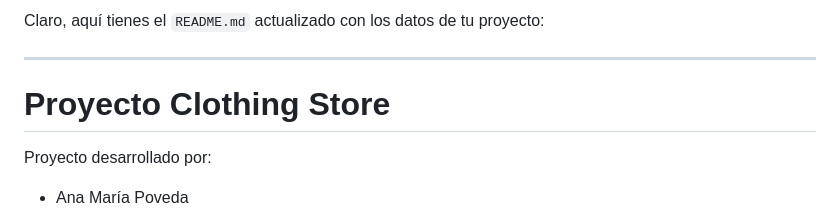
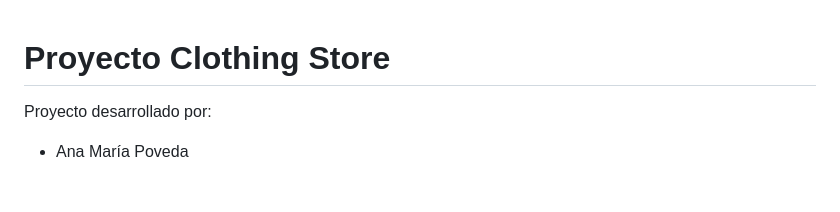
Before and after one commit to Johanguerrero/TiendaRopaApi, a Markdown page: Readme.md, the part around the change. GitHub-like rendering; blank space fills up the shorter version.

```diff
--- a/Readme.md
+++ b/Readme.md
@@ -1,6 +1,3 @@
-Claro, aquí tienes el `README.md` actualizado con los datos de tu proyecto:
-
----
 
 # Proyecto Clothing Store
 
```
